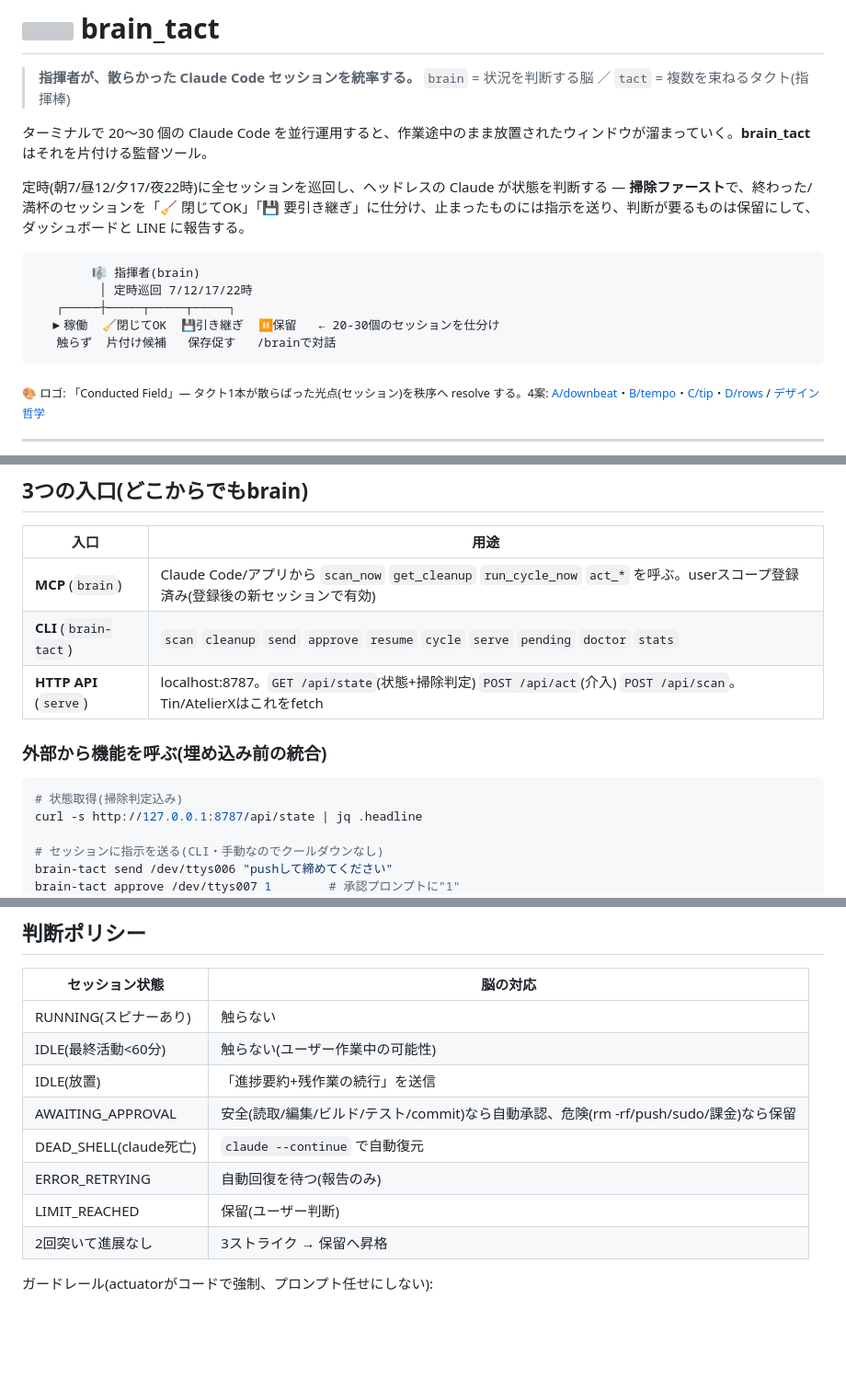
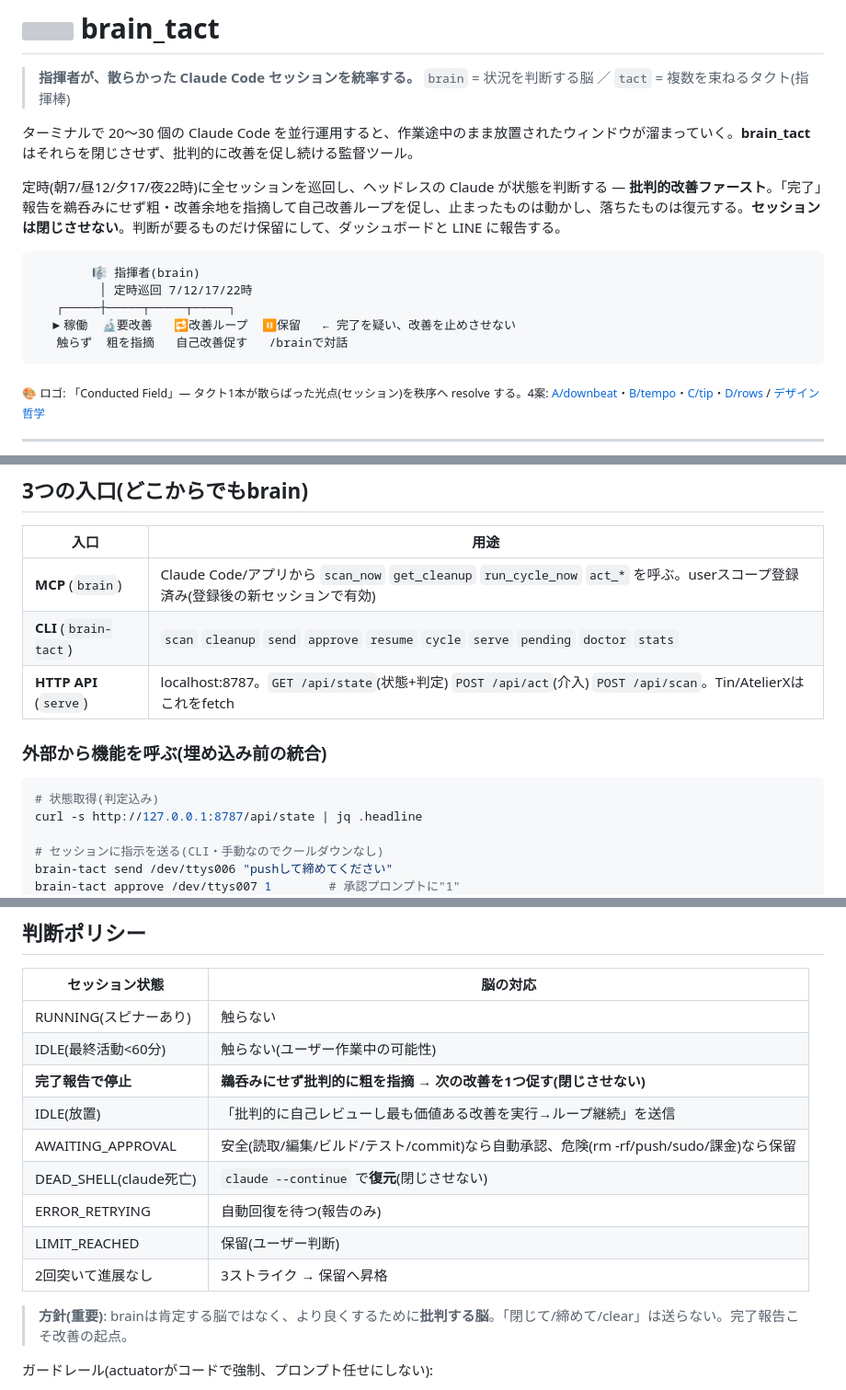
Before and after one commit to lutelute/brain_tact, a Markdown page: README.md, 3 parts joined by grey strips. Shown at 92% size. Rendered like a GitHub page; blank space fills up the shorter version; grey boxes are pictures that could not be loaded.

Commit message:
README本文も掃除ファースト記述を一掃し批判的改善ファーストに統一
バナーに続きREADME本文の旧方針を全て新方針へ:
- 「掃除ファースト/片付ける/🧹閉じてOK」→「批判的改善ファースト/閉じさせず改善促進/🔬要改善」
- 判断ポリシー表に「完了報告こそ批判的に粗を指摘」「閉じさせない」を明記
- 図・コマンド説明・HTTP API説明の掃除表現を更新

Co-Authored-By: Claude Opus 4.8 (1M context) <noreply@anthropic.com>

````diff
--- a/README.md
+++ b/README.md
@@ -7,16 +7,16 @@
 > **指揮者が、散らかった Claude Code セッションを統率する。**
 > `brain` = 状況を判断する脳 ／ `tact` = 複数を束ねるタクト(指揮棒)
 
-ターミナルで 20〜30 個の Claude Code を並行運用すると、作業途中のまま放置されたウィンドウが溜まっていく。**brain_tact** はそれを片付ける監督ツール。
+ターミナルで 20〜30 個の Claude Code を並行運用すると、作業途中のまま放置されたウィンドウが溜まっていく。**brain_tact** はそれらを閉じさせず、批判的に改善を促し続ける監督ツール。
 
-定時(朝7/昼12/夕17/夜22時)に全セッションを巡回し、ヘッドレスの Claude が状態を判断する — **掃除ファースト**で、終わった/満杯のセッションを「🧹 閉じてOK」「💾 要引き継ぎ」に仕分け、止まったものには指示を送り、判断が要るものは保留にして、ダッシュボードと LINE に報告する。
+定時(朝7/昼12/夕17/夜22時)に全セッションを巡回し、ヘッドレスの Claude が状態を判断する — **批判的改善ファースト**。「完了」報告を鵜呑みにせず粗・改善余地を指摘して自己改善ループを促し、止まったものは動かし、落ちたものは復元する。**セッションは閉じさせない**。判断が要るものだけ保留にして、ダッシュボードと LINE に報告する。
 
 ```
         🎼 指揮者(brain)
          │ 定時巡回 7/12/17/22時
    ┌─────┼─────┬─────┬─────┐
-  ▶稼働  🧹閉じてOK  💾引き継ぎ  ⏸保留   ← 20-30個のセッションを仕分け
-   触らず  片付け候補   保存促す   /brainで対話
+  ▶稼働  🔬要改善   🔁改善ループ  ⏸保留   ← 完了を疑い、改善を止めさせない
+   触らず  粗を指摘   自己改善促す   /brainで対話
 ```
 
 <sub>🎨 ロゴ: 「Conducted Field」— タクト1本が散らばった光点(セッション)を秩序へ resolve する。4案: [A/downbeat](assets/logo-a-downbeat.svg)・[B/tempo](assets/logo-b-tempo.svg)・[C/tip](assets/logo-c-tip.svg)・[D/rows](assets/logo-d-rows.svg) / [デザイン哲学](assets/design-philosophy.md)</sub>
@@ -29,12 +29,12 @@
 |---|---|
 | **MCP** (`brain`) | Claude Code/アプリから `scan_now` `get_cleanup` `run_cycle_now` `act_*` を呼ぶ。userスコープ登録済み(登録後の新セッションで有効) |
 | **CLI** (`brain-tact`) | `scan` `cleanup` `send` `approve` `resume` `cycle` `serve` `pending` `doctor` `stats` |
-| **HTTP API** (`serve`) | localhost:8787。`GET /api/state`(状態+掃除判定) `POST /api/act`(介入) `POST /api/scan`。Tin/AtelierXはこれをfetch |
+| **HTTP API** (`serve`) | localhost:8787。`GET /api/state`(状態+判定) `POST /api/act`(介入) `POST /api/scan`。Tin/AtelierXはこれをfetch |
 
 ### 外部から機能を呼ぶ(埋め込み前の統合)
 
 ```bash
-# 状態取得(掃除判定込み)
+# 状態取得(判定込み)
 curl -s http://127.0.0.1:8787/api/state | jq .headline
 
 # セッションに指示を送る(CLI・手動なのでクールダウンなし)
@@ -67,12 +67,15 @@ launchd (7/12/17/22時)
 |---|---|
 | RUNNING(スピナーあり) | 触らない |
 | IDLE(最終活動<60分) | 触らない(ユーザー作業中の可能性) |
-| IDLE(放置) | 「進捗要約+残作業の続行」を送信 |
+| **完了報告で停止** | **鵜呑みにせず批判的に粗を指摘 → 次の改善を1つ促す(閉じさせない)** |
+| IDLE(放置) | 「批判的に自己レビューし最も価値ある改善を実行→ループ継続」を送信 |
 | AWAITING_APPROVAL | 安全(読取/編集/ビルド/テスト/commit)なら自動承認、危険(rm -rf/push/sudo/課金)なら保留 |
-| DEAD_SHELL(claude死亡) | `claude --continue` で自動復元 |
+| DEAD_SHELL(claude死亡) | `claude --continue` で**復元**(閉じさせない) |
 | ERROR_RETRYING | 自動回復を待つ(報告のみ) |
 | LIMIT_REACHED | 保留(ユーザー判断) |
 | 2回突いて進展なし | 3ストライク → 保留へ昇格 |
+
+> **方針(重要)**: brainは肯定する脳ではなく、より良くするために**批判する脳**。「閉じて/締めて/clear」は送らない。完了報告こそ改善の起点。
 
 ガードレール(actuatorがコードで強制、プロンプト任せにしない):
 
````
Also changed, not shown: other parts of README.md (+1 -1 lines).
